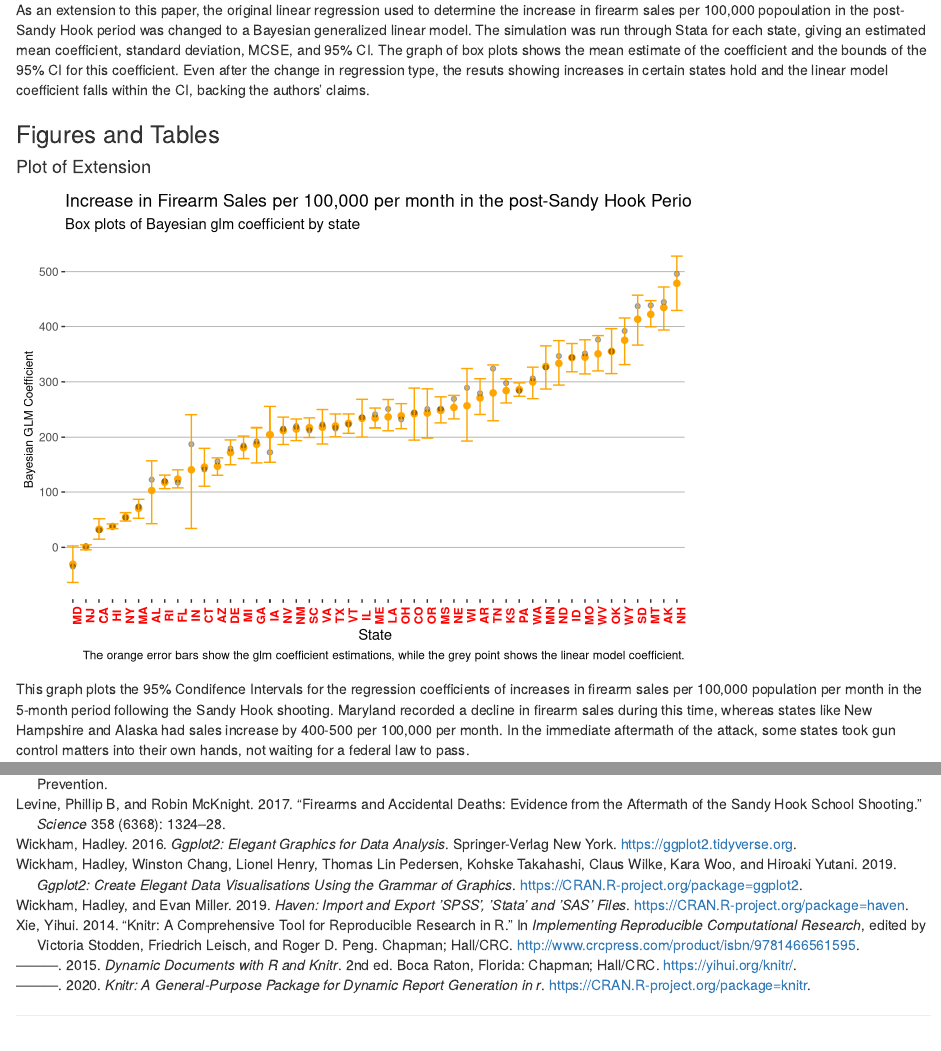
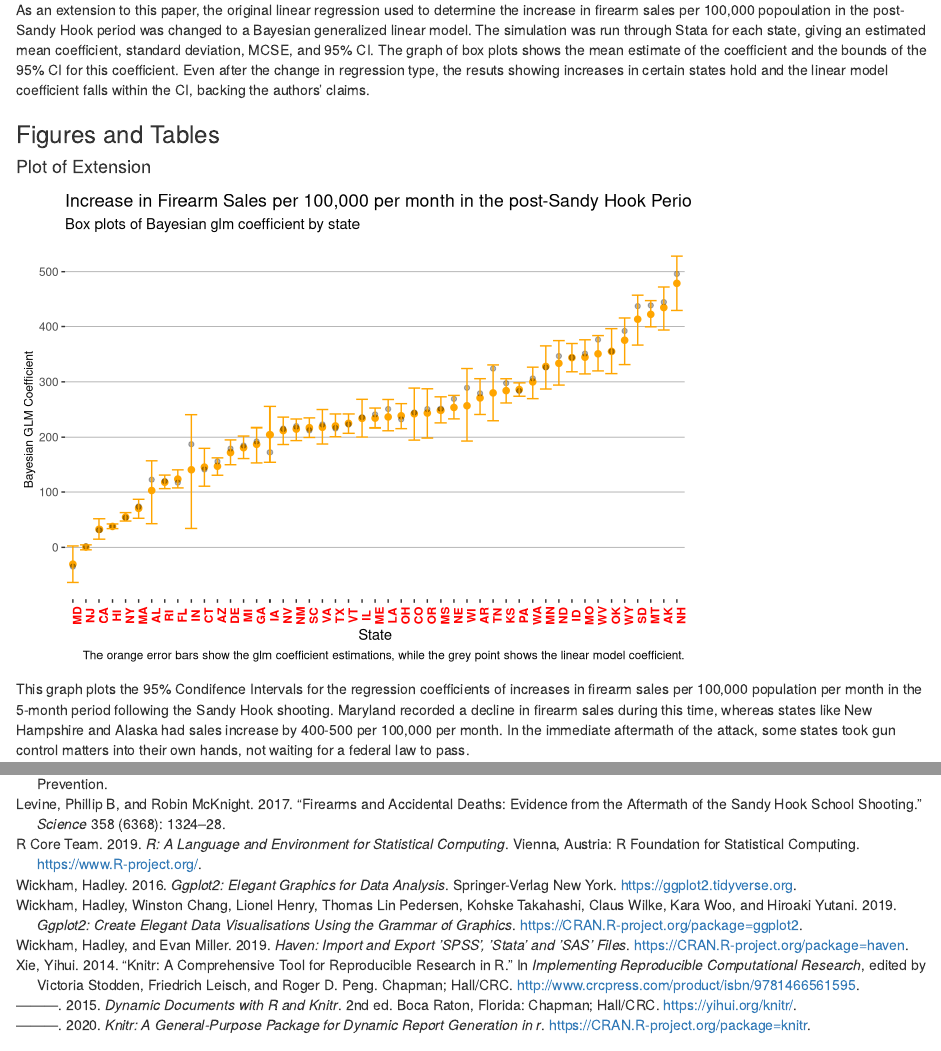
Before and after one commit to h-valencia/Firearms-Replication, an R Markdown document (Valencia_Firearms.Rmd): the page in a window 1100 px wide, from 2100 px down, and a second part further down, joined at a grey line. Rendered offline with R 4.5, knitr and Pandoc, with nearby package versions; some code elsewhere in the file could not run offline.

````diff
--- a/Valencia_Firearms.Rmd
+++ b/Valencia_Firearms.Rmd
@@ -85,7 +85,7 @@
   mutate(stname = State)
 ```
 
-```{r ExtBox}
+```{r ExtBoxPlot}
 fig3ext <- fig3 %>%
   filter(!State %in% c("UT", "KY", "NC"))
 
--- a/bibliography.bib
+++ b/bibliography.bib
@@ -72,3 +72,11 @@
   year={2008-2015},
   publisher={Centers for Disease Control and Prevention}
 }
+@Manual{R,
+  title = {R: A Language and Environment for Statistical Computing},
+  author = {{R Core Team}},
+  organization = {R Foundation for Statistical Computing},
+  address = {Vienna, Austria},
+  year = {2019},
+  url = {https://www.R-project.org/},
+}
````
Also changed, not shown: Valencia_Firearms.html.
